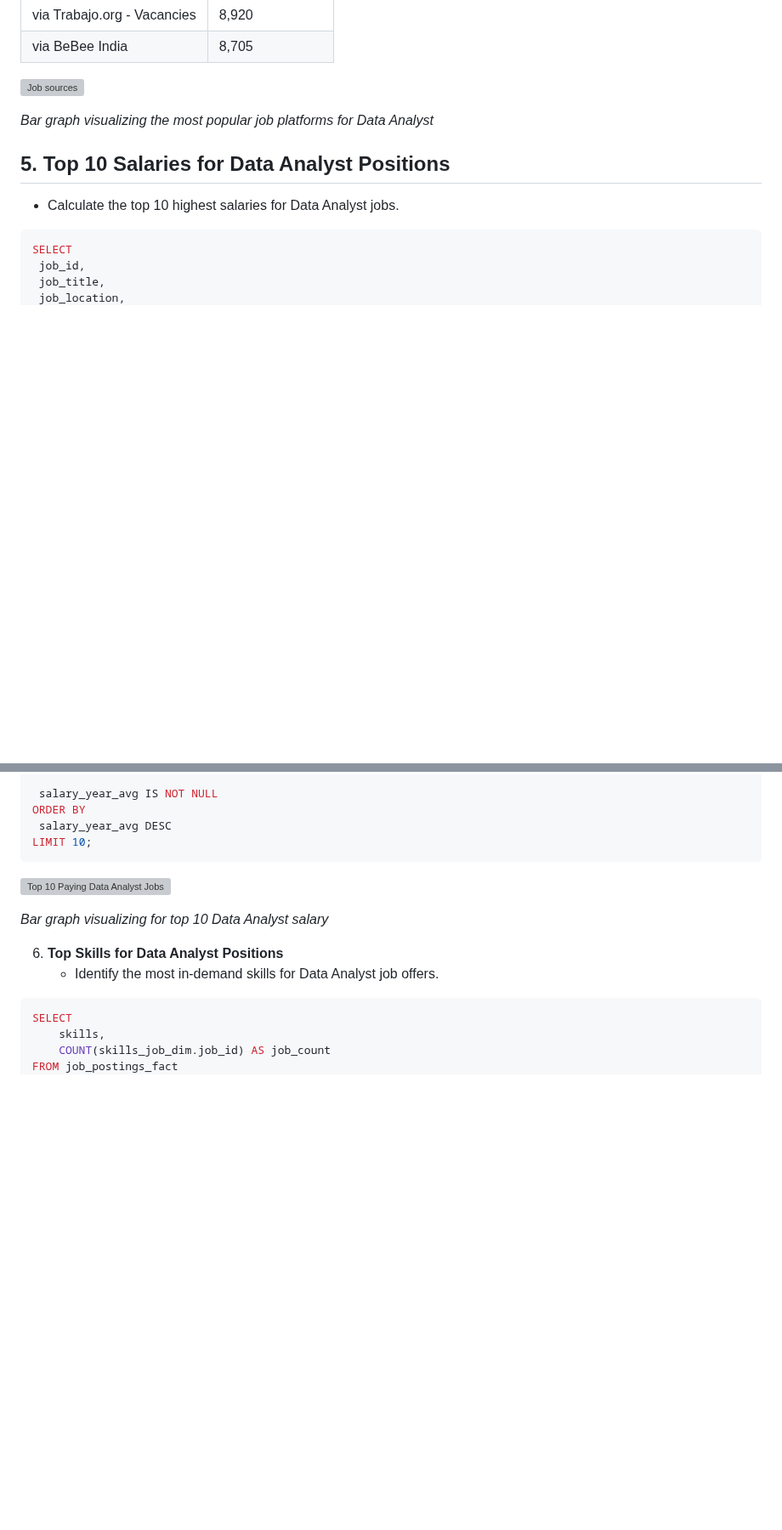
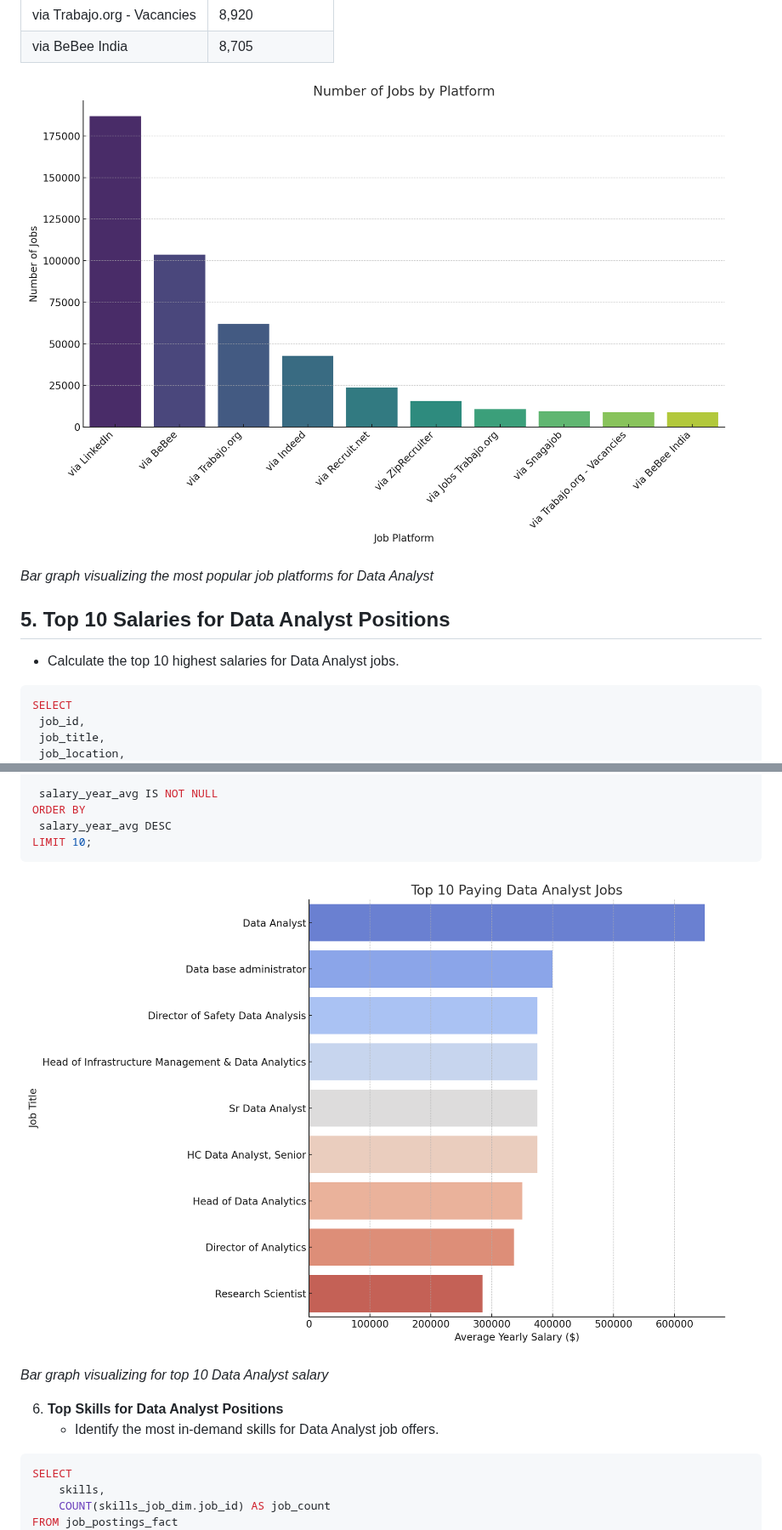
Before and after one commit to Milos191405/SQL-Job-Analyse, a Markdown page: README.md, 2 parts joined by grey strips. Shown at 85% size. Drawn GitHub-style; blank space fills up the shorter version; grey boxes are pictures that could not be loaded.

````diff
--- a/README.md
+++ b/README.md
@@ -201,7 +201,7 @@ LIMIT 10;
 | via BeBee India                  | 8,705          |
 
 
-![Job sources](assets\number_of_jobs_by_platform.png)
+![Job sources](assets/number_of_jobs_by_platform.png)
 
 *Bar graph visualizing the most popular job platforms for Data Analyst*
 
@@ -231,7 +231,7 @@ LIMIT 10;
 ```
 
 
-![Top 10 Paying Data Analyst Jobs](assets\top_10_paying_data_analyst_jobs.png)
+![Top 10 Paying Data Analyst Jobs](assets/top_10_paying_data_analyst_jobs.png)
 
 *Bar graph visualizing for top 10 Data Analyst salary*
 
````
Also changed, not shown: other parts of README.md (+7 -7 lines).
